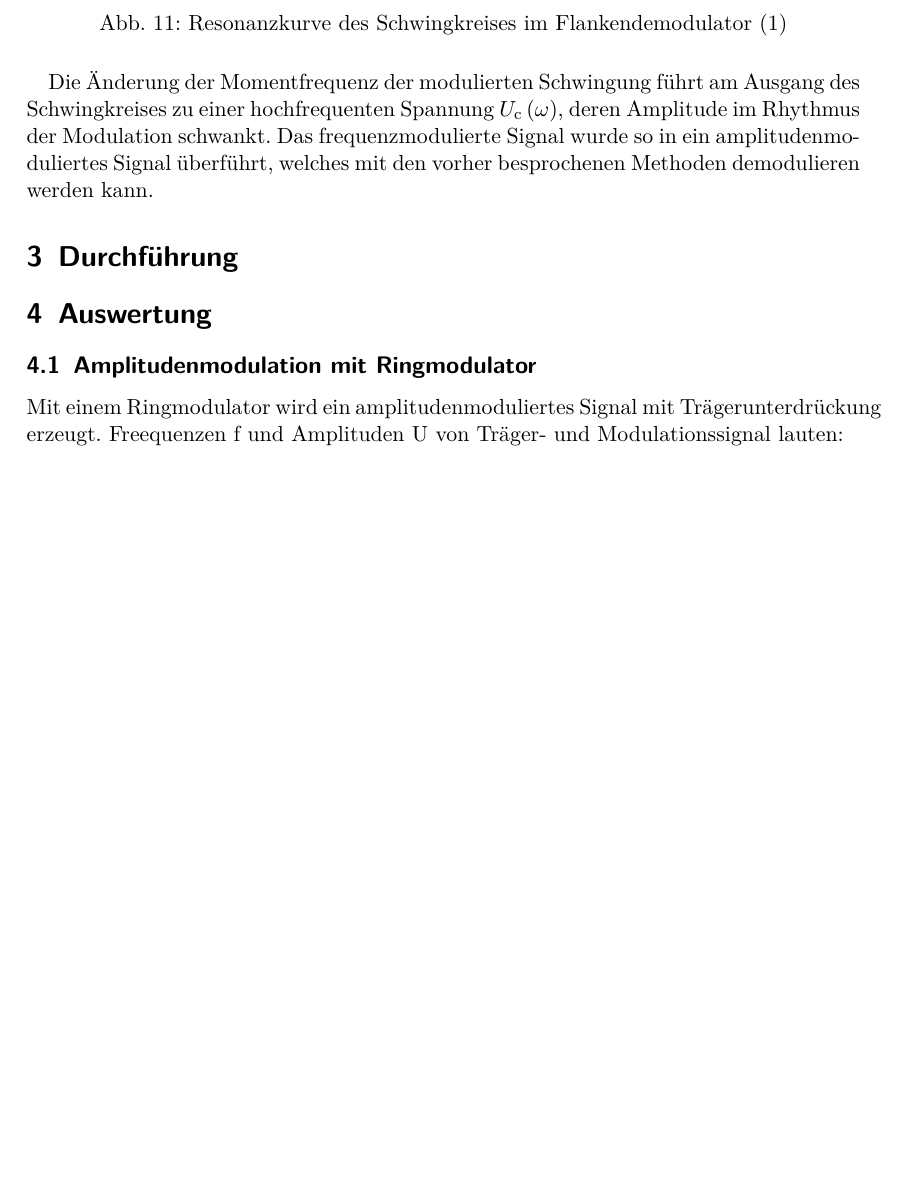
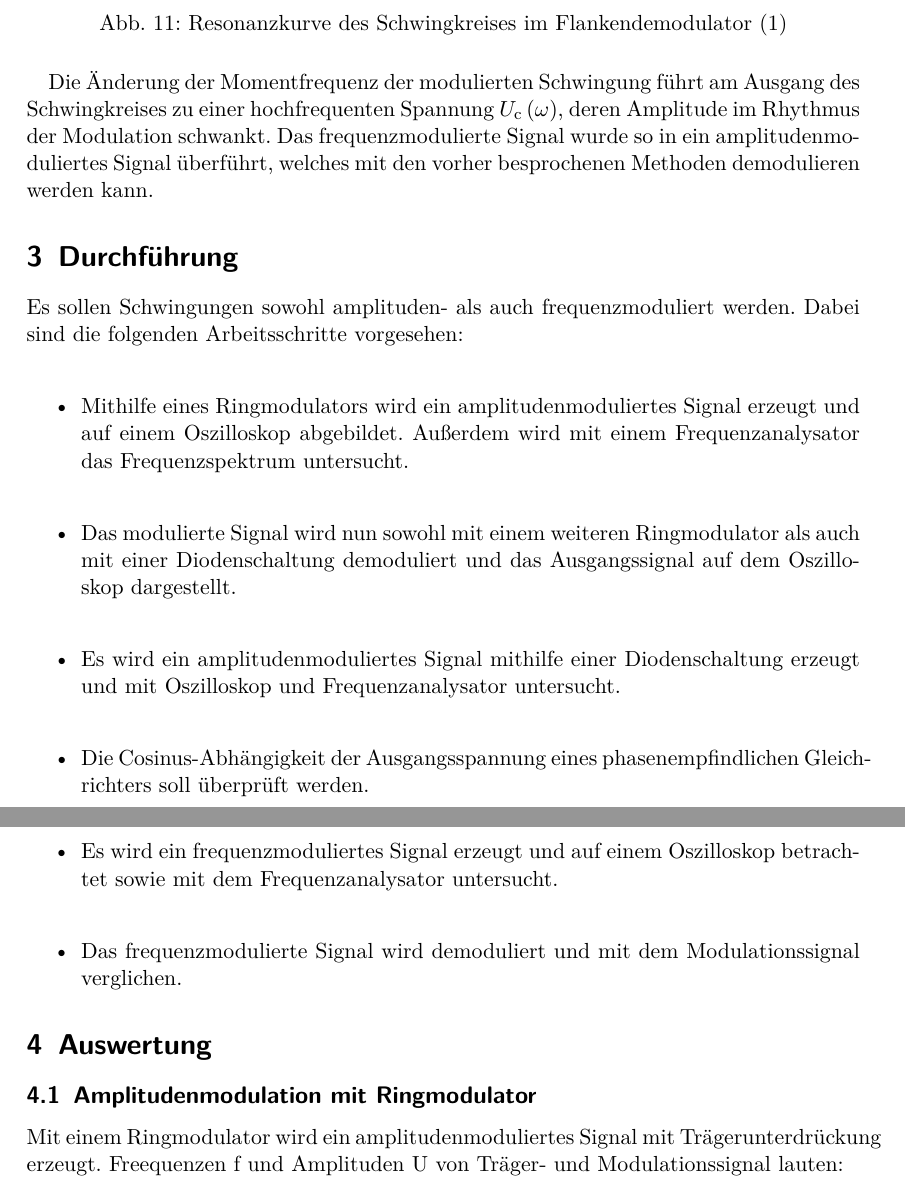
Before and after one commit to bjoern-lindhauer/masterpraktikum, a LaTeX document (V59/Protokoll/protokoll.tex): part of page 11 of 21 before the commit and two parts of pages 11 and 12 of 22 after it, the two joined at a grey line, cut so that both start at the same text, the shorter picture padded with empty space. Compiled offline with pdfLaTeX.

Commit message:
Es ist geschafft

```diff
--- a/V59/Protokoll/protokoll.tex
+++ b/V59/Protokoll/protokoll.tex
@@ -234,6 +234,15 @@ Die Resonanzfrequenz des Schwingkreises wird dafür so eingestellt, dass die Tr
 \end{figure}
 Die Änderung der Momentfrequenz der modulierten Schwingung führt am Ausgang des Schwingkreises zu einer hochfrequenten Spannung $U_\text{c}\left(\omega\right)$, deren Amplitude im Rhythmus der Modulation schwankt. Das frequenzmodulierte Signal wurde so in ein amplitudenmoduliertes Signal überführt, welches mit den vorher besprochenen Methoden demodulieren werden kann.
 \section{Durchführung}
+Es sollen Schwingungen sowohl amplituden- als auch frequenzmoduliert werden. Dabei sind die folgenden Arbeitsschritte vorgesehen:\\
+\begin{itemize}
+	\item Mithilfe eines Ringmodulators wird ein amplitudenmoduliertes Signal erzeugt und auf einem Oszilloskop abgebildet. Außerdem wird mit einem Frequenzanalysator das Frequenzspektrum untersucht. \\
+	\item Das modulierte Signal wird nun sowohl mit einem weiteren Ringmodulator als auch mit einer Diodenschaltung demoduliert und das Ausgangssignal auf dem Oszilloskop dargestellt. \\
+	\item Es wird ein amplitudenmoduliertes Signal mithilfe einer Diodenschaltung erzeugt und mit Oszilloskop und Frequenzanalysator untersucht. \\
+	\item Die Cosinus-Abhängigkeit der Ausgangsspannung eines phasenempfindlichen Gleichrichters soll überprüft werden. \\
+	\item Es wird ein frequenzmoduliertes Signal erzeugt und auf einem Oszilloskop betrachtet sowie mit dem Frequenzanalysator untersucht. \\
+	\item Das frequenzmodulierte Signal wird demoduliert und mit dem Modulationssignal verglichen.
+\end{itemize}
 
 \section{Auswertung}
 
```
